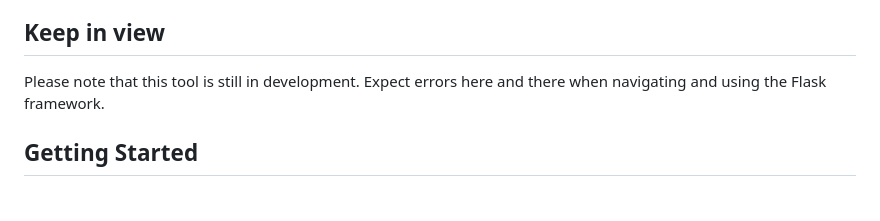
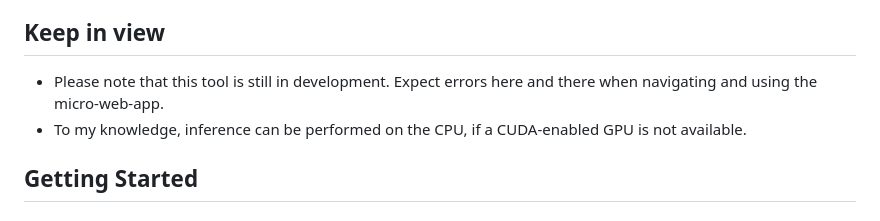
Before and after one commit to GiftedNovaHD/C1-AI, a Markdown page: README.md, the part around the change. Rendered like a GitHub page.

Commit message:
Update README.md
Elaborated on KIV

```diff
--- a/README.md
+++ b/README.md
@@ -24,7 +24,8 @@ Our web-based AI image object detection tool is designed to simplify the process
 - **Real-time Inference**: The tool performs real-time inference, making it suitable for a wide range of applications, including image analysis, content moderation, and more.
 
 ## Keep in view
-Please note that this tool is still in development. Expect errors here and there when navigating and using the Flask framework.
+- Please note that this tool is still in development. Expect errors here and there when navigating and using the micro-web-app.
+- To my knowledge, inference can be performed on the CPU, if a CUDA-enabled GPU is not available.
 
 ## Getting Started
 
```
